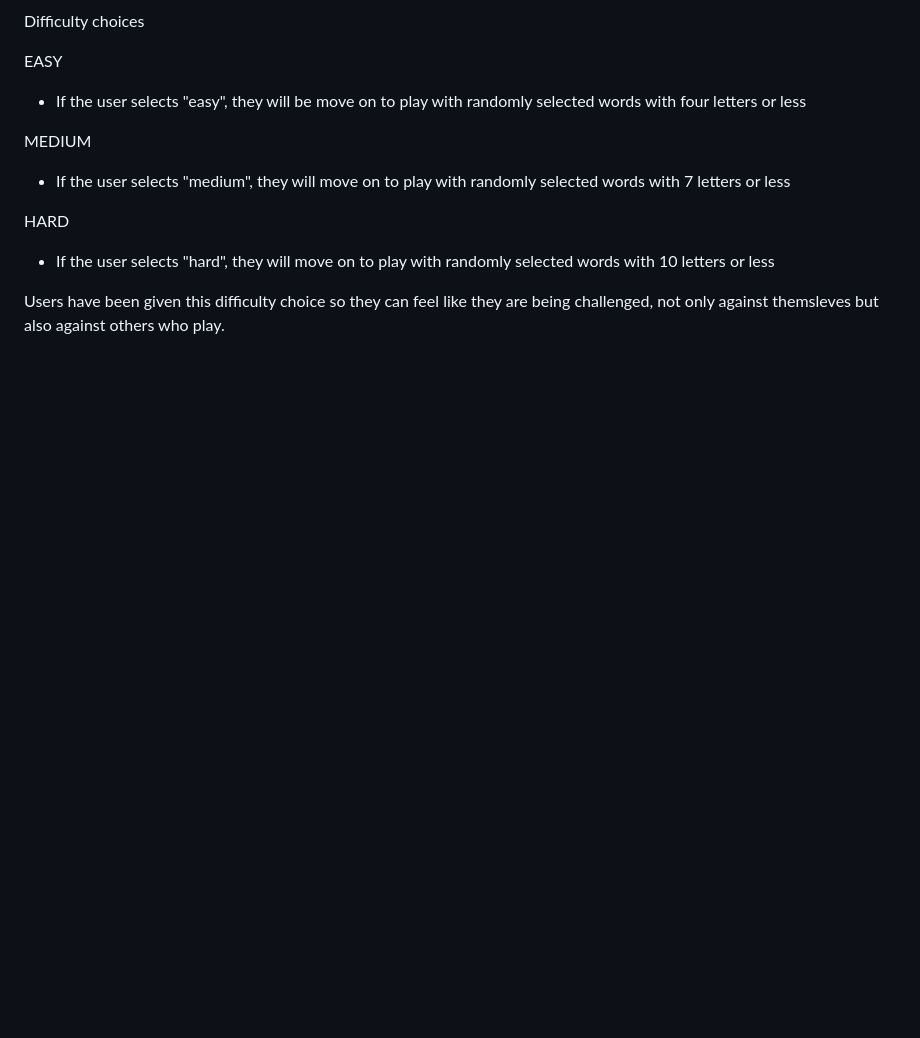
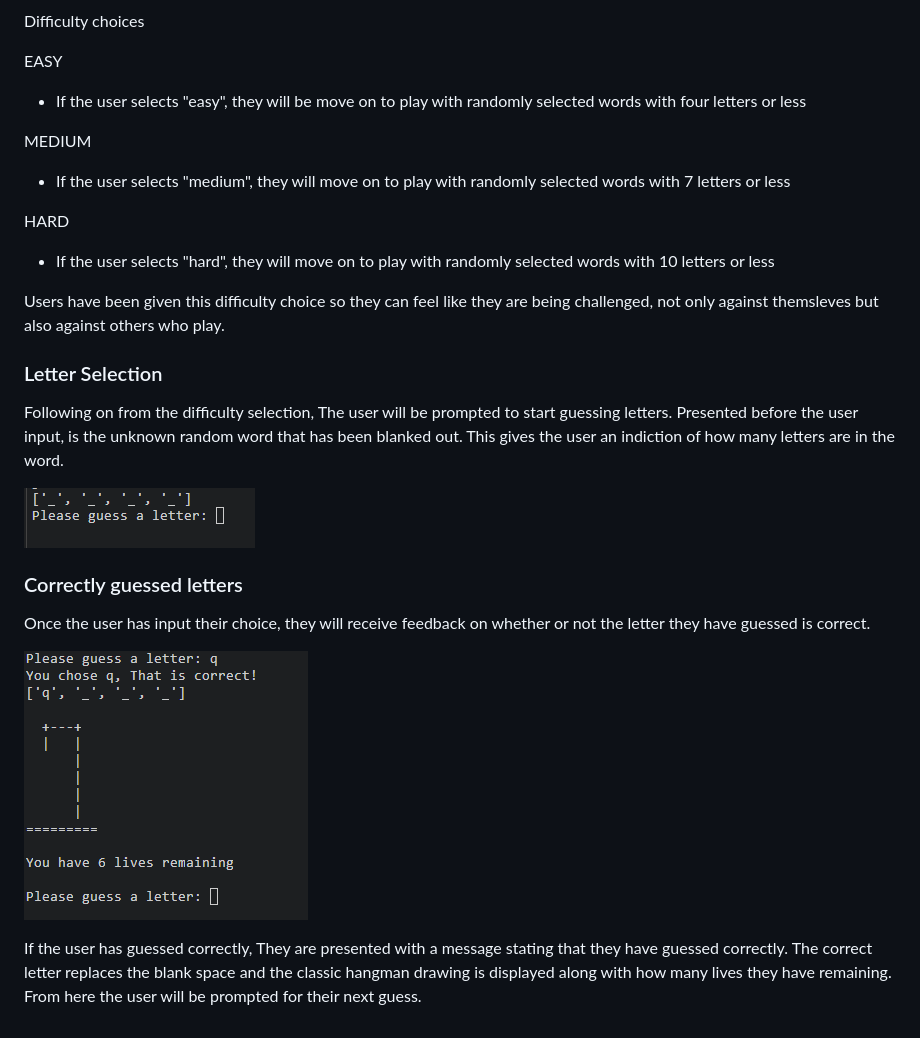
Before and after one commit to donald-macritchie/hangman, a Markdown page: README.md, the part around the change. GitHub-like rendering; pictures changed too: assets/screenshots/letter_choice.png; blank space fills up the shorter version.

Commit message:
add letter selection and correctly guessed letter sections to readme

```diff
--- a/README.md
+++ b/README.md
@@ -46,3 +46,19 @@ HARD
 
 
 Users have been given this difficulty choice so they can feel like they are being challenged, not only against themsleves but also against others who play.
+
+
+### Letter Selection
+
+Following on from the difficulty selection, The user will be prompted to start guessing letters. Presented before the user input, is the unknown random word that has been blanked out. This gives the user an indiction of how many letters are in the word.
+
+![This is a screen shot of the letter selection](./assets/screenshots/letter_choice.png)
+
+
+### Correctly guessed letters
+
+Once the user has input their choice, they will receive feedback on whether or not the letter they have guessed is correct.
+
+![This is a screenshot of a correctly guessed letter](./assets/screenshots/correct_letter.png)
+
+If the user has guessed correctly, They are presented with a message stating that they have guessed correctly. The correct letter replaces the blank space and the classic hangman drawing is displayed along with how many lives they have remaining. From here the user will be prompted for their next guess.
```
